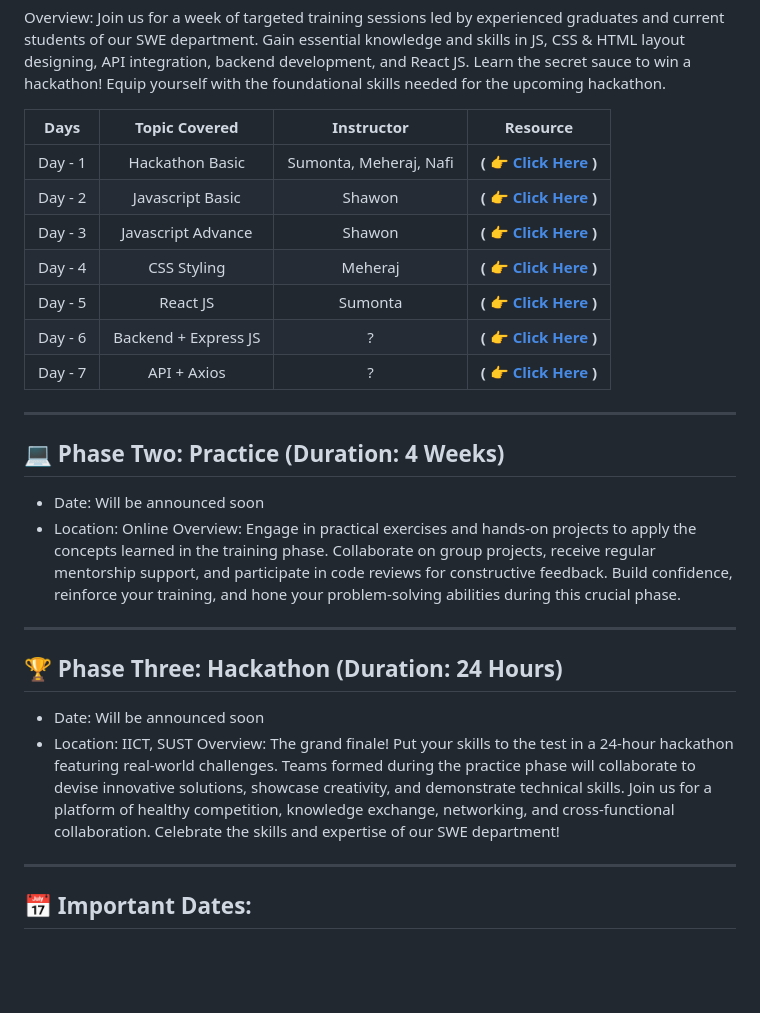
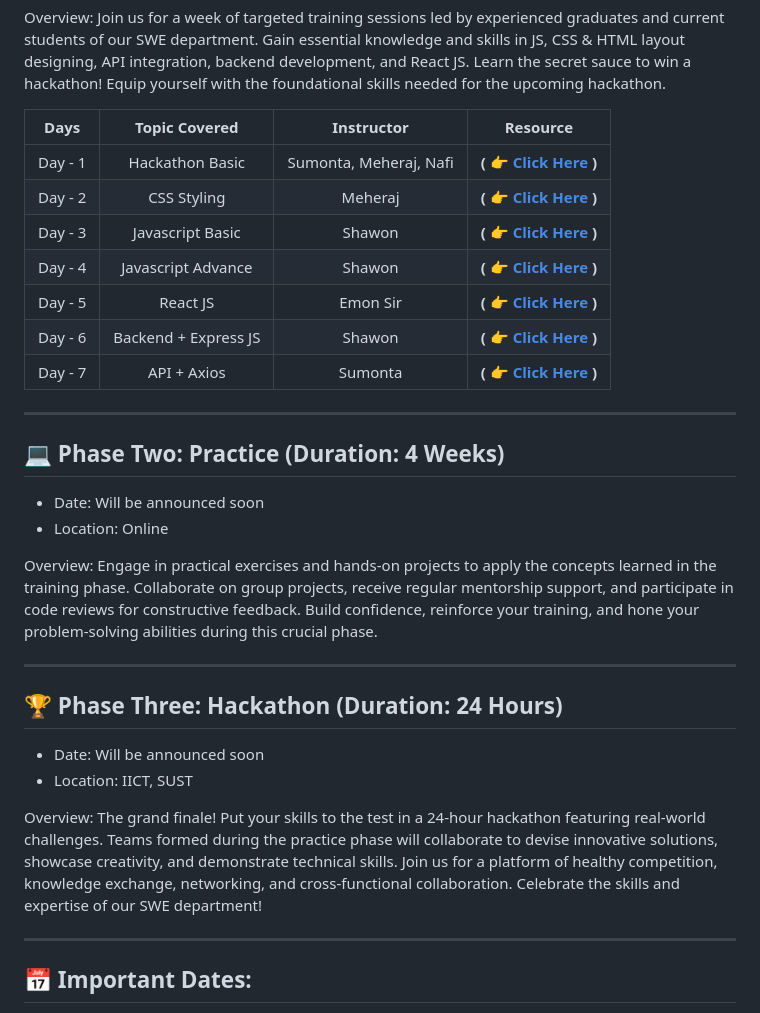
Before and after one commit to Sumonta056/Crackathon-Bootcamp, a Markdown page: README.md, the part around the change. Drawn GitHub-style; blank space fills up the shorter version.

Commit message:
fix : Readme Documentation

```diff
--- a/README.md
+++ b/README.md
@@ -20,12 +20,12 @@ Overview: Join us for a week of targeted training sessions led by experienced gr
 | **Days** |  **Topic Covered**   |     **Instructor**     |                            **Resource**                             |
 | :------: | :------------------: | :--------------------: | :-----------------------------------------------------------------: |
 | Day - 1  |   Hackathon Basic    | Sumonta, Meheraj, Nafi |  **( [👉 Click Here](./Day%20-%201%20-%20Hackathon%20Basics/) )**   |
-| Day - 2  |   Javascript Basic   |         Shawon         |  **( [👉 Click Here](./Day%20-%202%20-%20Javascript%20Basics/) )**  |
-| Day - 3  |  Javascript Advance  |         Shawon         | **( [👉 Click Here](./Day%20-%203%20-%20Javascript%20Advance/) )**  |
-| Day - 4  |     CSS Styling      |        Meheraj         |     **( [👉 Click Here](./Day%20-%204%20-%20CSS%20Styling/) )**     |
-| Day - 5  |       React JS       |        Sumonta         |      **( [👉 Click Here](./Day%20-%205%20-%20React%20JS//) )**      |
-| Day - 6  | Backend + Express JS |           ?            | **( [👉 Click Here](./Day%20-%206%20-%20Backend%20+%20Express/) )** |
-| Day - 7  |     API + Axios      |           ?            |    **( [👉 Click Here](./Day%20-%207%20-%20API%20+%20Axios/) )**    |
+| Day - 2  |     CSS Styling      |        Meheraj         |     **( [👉 Click Here](./Day%20-%204%20-%20CSS%20Styling/) )**     |
+| Day - 3  |   Javascript Basic   |         Shawon         |  **( [👉 Click Here](./Day%20-%202%20-%20Javascript%20Basics/) )**  |
+| Day - 4  |  Javascript Advance  |         Shawon         | **( [👉 Click Here](./Day%20-%203%20-%20Javascript%20Advance/) )**  |
+| Day - 5  |       React JS       |        Emon Sir        |      **( [👉 Click Here](./Day%20-%205%20-%20React%20JS//) )**      |
+| Day - 6  | Backend + Express JS |         Shawon         | **( [👉 Click Here](./Day%20-%206%20-%20Backend%20+%20Express/) )** |
+| Day - 7  |     API + Axios      |        Sumonta         |    **( [👉 Click Here](./Day%20-%207%20-%20API%20+%20Axios/) )**    |
 
 <hr>
 
@@ -33,7 +33,8 @@ Overview: Join us for a week of targeted training sessions led by experienced gr
 
 - Date: Will be announced soon
 - Location: Online
-  Overview: Engage in practical exercises and hands-on projects to apply the concepts learned in the training phase. Collaborate on group projects, receive regular mentorship support, and participate in code reviews for constructive feedback. Build confidence, reinforce your training, and hone your problem-solving abilities during this crucial phase.
+
+Overview: Engage in practical exercises and hands-on projects to apply the concepts learned in the training phase. Collaborate on group projects, receive regular mentorship support, and participate in code reviews for constructive feedback. Build confidence, reinforce your training, and hone your problem-solving abilities during this crucial phase.
 
 <hr>
 
@@ -41,7 +42,8 @@ Overview: Join us for a week of targeted training sessions led by experienced gr
 
 - Date: Will be announced soon
 - Location: IICT, SUST
-  Overview: The grand finale! Put your skills to the test in a 24-hour hackathon featuring real-world challenges. Teams formed during the practice phase will collaborate to devise innovative solutions, showcase creativity, and demonstrate technical skills. Join us for a platform of healthy competition, knowledge exchange, networking, and cross-functional collaboration. Celebrate the skills and expertise of our SWE department!
+
+Overview: The grand finale! Put your skills to the test in a 24-hour hackathon featuring real-world challenges. Teams formed during the practice phase will collaborate to devise innovative solutions, showcase creativity, and demonstrate technical skills. Join us for a platform of healthy competition, knowledge exchange, networking, and cross-functional collaboration. Celebrate the skills and expertise of our SWE department!
 
 <hr>
 
```
